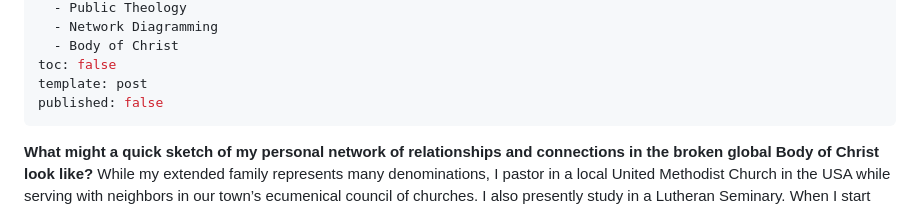
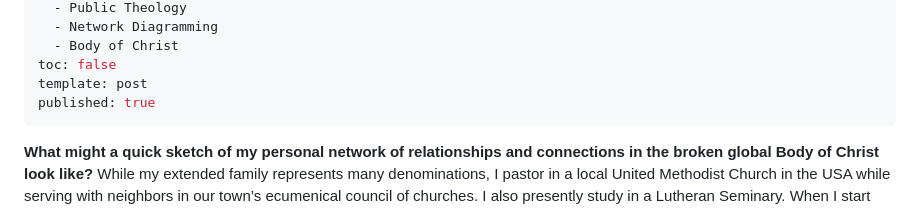
Before and after one commit to adamdjbrett/publictheology.com, a Markdown page: src/posts/2026-10-07-networking-across-the-brokenness.md, the part around the change. Rendered like a GitHub page.

Commit message:
Update src/posts/2026-10-07-networking-across-the-brokenness.md (via Pages CMS)

```diff
--- a/src/posts/2026-10-07-networking-across-the-brokenness.md
+++ b/src/posts/2026-10-07-networking-across-the-brokenness.md
@@ -19,7 +19,7 @@ postTags:
   - Body of Christ
 toc: false
 template: post
-published: false
+published: true
 ---
 **What might a quick sketch of my personal network of relationships and connections in the broken global Body of Christ look like?** While my extended family represents many denominations, I pastor in a local United Methodist Church in the USA while serving with neighbors in our town’s ecumenical council of churches. I also presently study in a Lutheran Seminary. When I start sketching the relationships and nodes, I quickly see the mounting complexities and crisscrossing of our historical and theological connections.
 
```
